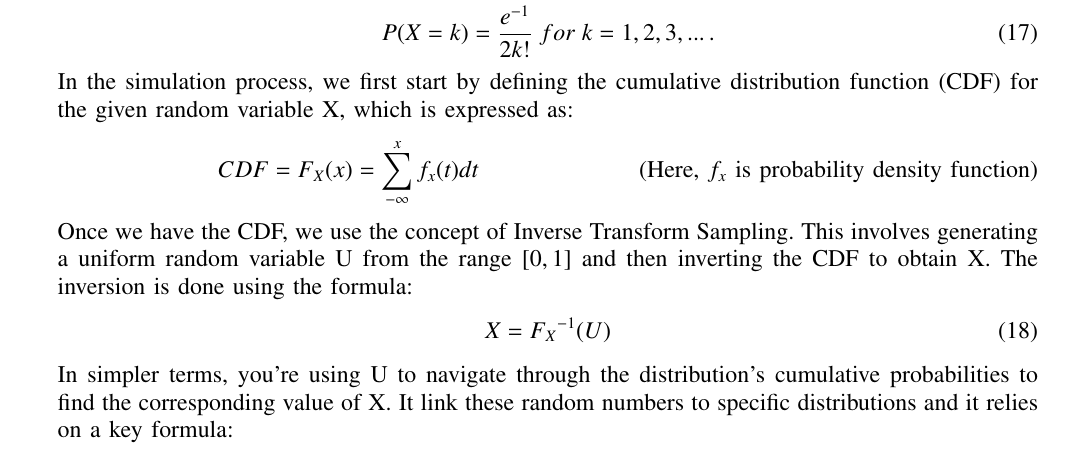
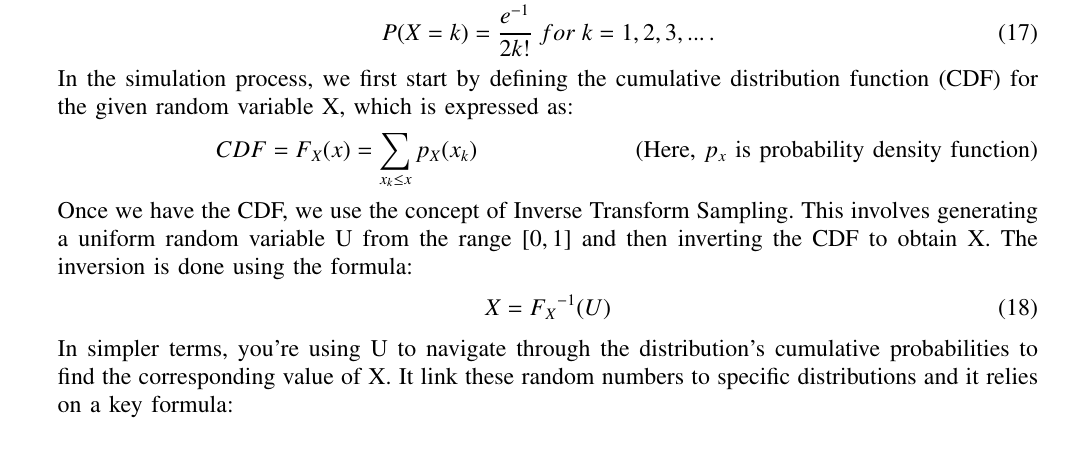
Before and after one commit to RajeevKumar2004/gate2023.54, a LaTeX paper (54/main.tex): part of page 2 of 3, cut so that both start at the same text. Compiled offline with pdfLaTeX.

Commit message:
Add files via upload

```diff
--- a/54/main.tex
+++ b/54/main.tex
@@ -262,7 +262,7 @@ To make the simulation of the given question, generate a large set of random var
 \end{align}
 In the simulation process, we first start by defining the cumulative distribution function (CDF) for the given random variable X, which is expressed as:
 \begin{align}
-	CDF = F_{X}(x) = \sum_{-\infty}^{x} f_{x}(t)dt \tag*{(Here, $f_{x}$ is probability density function)}
+	CDF = F_{X}(x) = \sum_{x_k \leq x} p_{X}(x_k) \tag*{(Here, $p_{x}$ is probability density function)}
 \end{align}
 Once we have the CDF, we use the concept of Inverse Transform Sampling. This involves generating a uniform random variable U from the range $[0, 1]$ and then inverting the CDF to obtain X. The inversion is done using the formula:
 \begin{align}
```
Also changed, not shown: 54/main.pdf.
